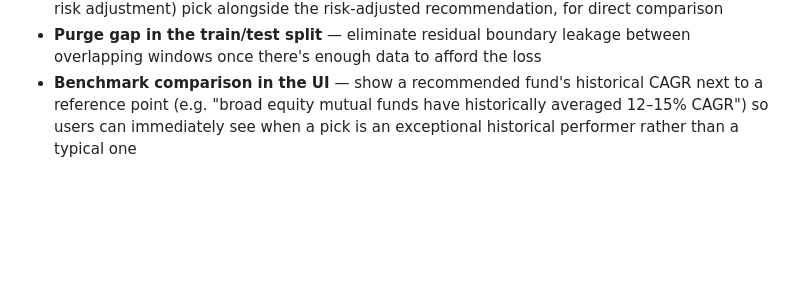
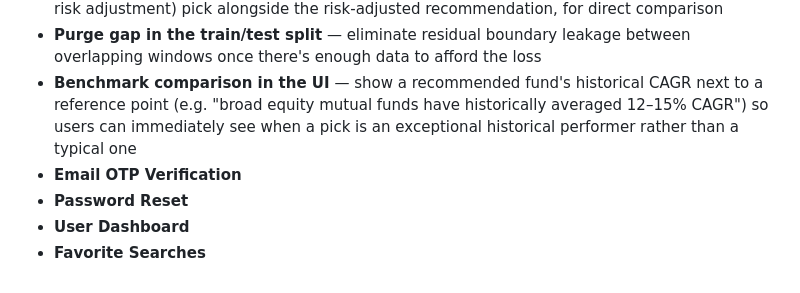
Before and after one commit to AdityaLoops/Investment-Advisor, a Markdown page: README.md, the part around one of its changes. Drawn GitHub-style; blank space fills up the shorter version.

```diff
--- a/README.md
+++ b/README.md
@@ -233,3 +326,7 @@ Deployed on Render's free tier. The app loads `risk_return_df_138funds_filtered_
 - **Naive-average baseline in the output** — surface the `penalty=0` (pure historical average, no risk adjustment) pick alongside the risk-adjusted recommendation, for direct comparison
 - **Purge gap in the train/test split** — eliminate residual boundary leakage between overlapping windows once there's enough data to afford the loss
 - **Benchmark comparison in the UI** — show a recommended fund's historical CAGR next to a reference point (e.g. "broad equity mutual funds have historically averaged 12–15% CAGR") so users can immediately see when a pick is an exceptional historical performer rather than a typical one
+- **Email OTP Verification**
+- **Password Reset**
+- **User Dashboard**
+- **Favorite Searches**
```
Also changed, not shown: other parts of README.md (+100 -7 lines).
